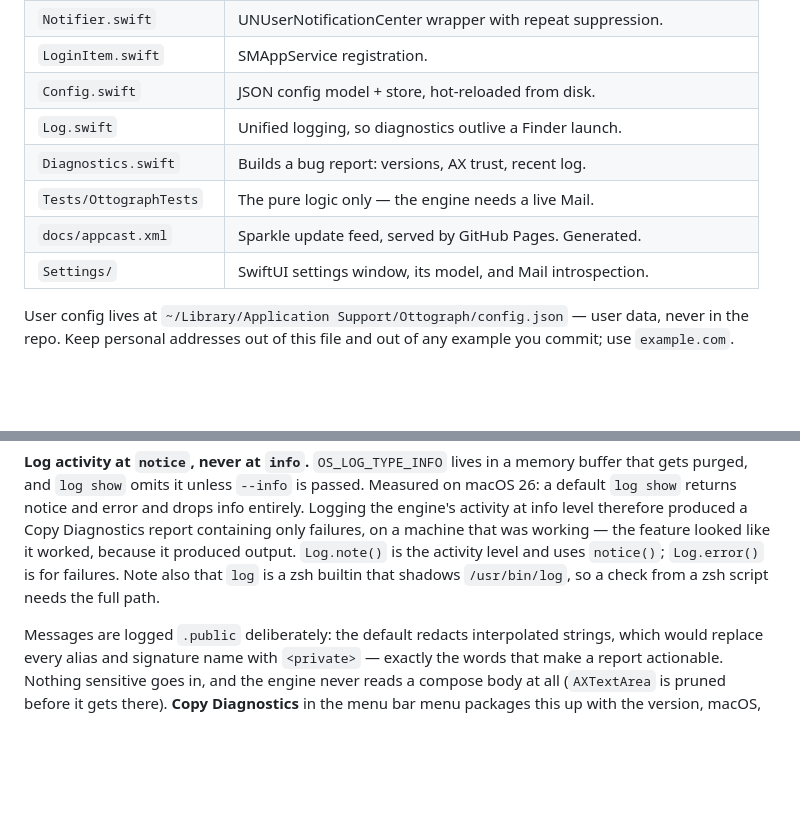
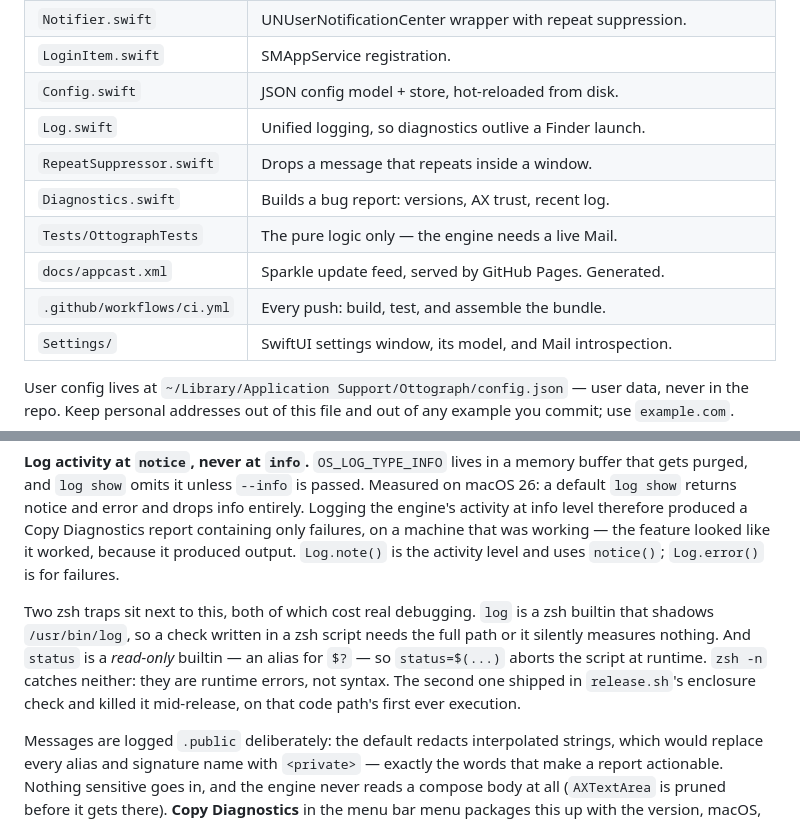
Before and after one commit to DaveHamilton/Ottograph, a Markdown page: CLAUDE.md, 2 parts joined by grey strips. Rendered like a GitHub page; blank space fills up the shorter version.

```diff
--- a/CLAUDE.md
+++ b/CLAUDE.md
@@ -70,9 +70,11 @@ GitHub Releases.
 | `LoginItem.swift` | SMAppService registration. |
 | `Config.swift` | JSON config model + store, hot-reloaded from disk. |
 | `Log.swift` | Unified logging, so diagnostics outlive a Finder launch. |
+| `RepeatSuppressor.swift` | Drops a message that repeats inside a window. |
 | `Diagnostics.swift` | Builds a bug report: versions, AX trust, recent log. |
 | `Tests/OttographTests` | The pure logic only — the engine needs a live Mail. |
 | `docs/appcast.xml` | Sparkle update feed, served by GitHub Pages. Generated. |
+| `.github/workflows/ci.yml` | Every push: build, test, and assemble the bundle. |
 | `Settings/` | SwiftUI settings window, its model, and Mail introspection. |
 
 User config lives at `~/Library/Application Support/Ottograph/config.json` —
@@ -183,8 +212,15 @@ error and drops info entirely. Logging the engine's activity at info level
 therefore produced a Copy Diagnostics report containing only failures, on
 a machine that was working — the feature looked like it worked, because it
 produced output. `Log.note()` is the activity level and uses `notice()`;
-`Log.error()` is for failures. Note also that `log` is a zsh builtin that
-shadows `/usr/bin/log`, so a check from a zsh script needs the full path.
+`Log.error()` is for failures.
+
+Two zsh traps sit next to this, both of which cost real debugging. `log` is
+a zsh builtin that shadows `/usr/bin/log`, so a check written in a zsh
+script needs the full path or it silently measures nothing. And `status` is
+a *read-only* builtin — an alias for `$?` — so `status=$(...)` aborts the
+script at runtime. `zsh -n` catches neither: they are runtime errors, not
+syntax. The second one shipped in `release.sh`'s enclosure check and killed
+it mid-release, on that code path's first ever execution.
 
 Messages are logged `.public` deliberately: the default redacts interpolated
 strings, which would replace every alias and signature name with `<private>`
```
Also changed, not shown: other parts of CLAUDE.md (+49 -2 lines).
